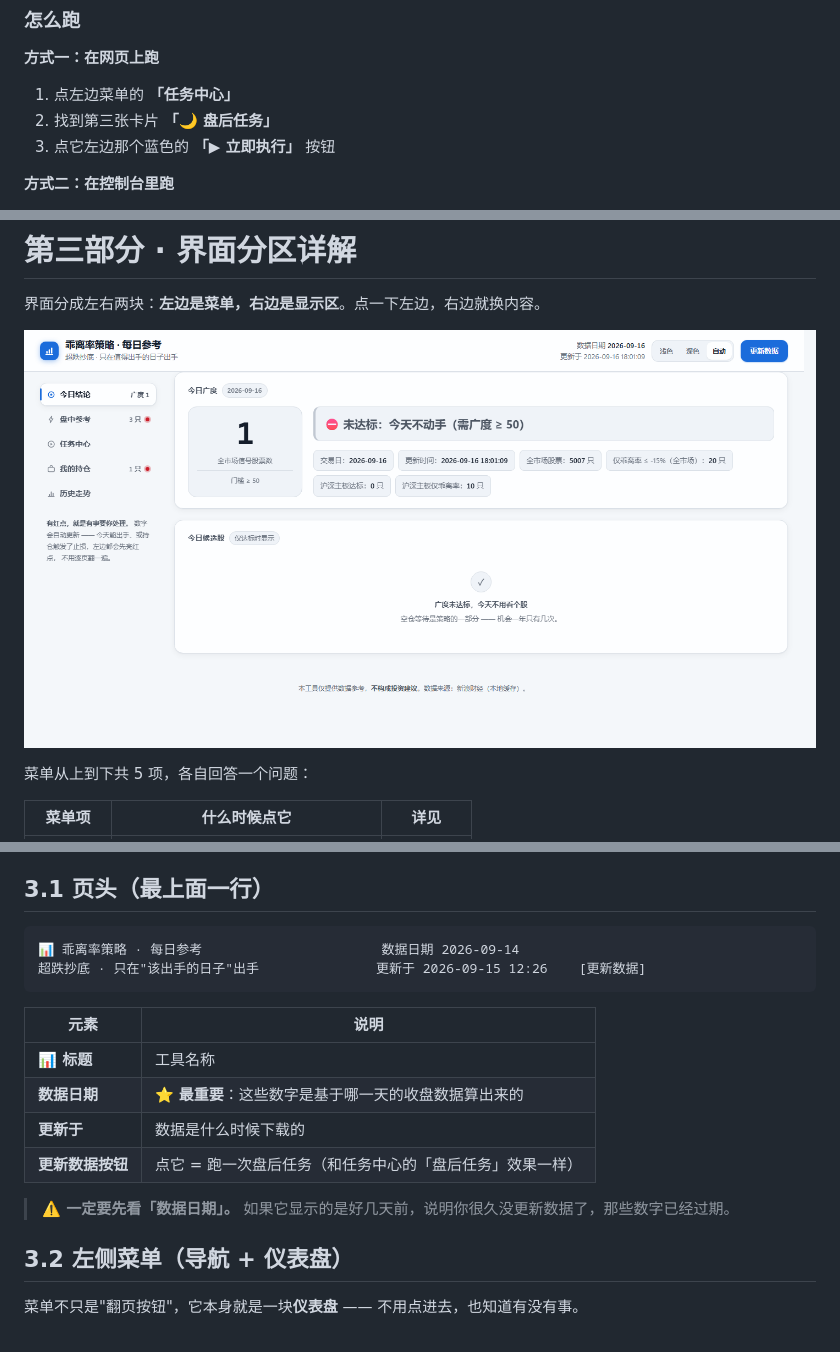
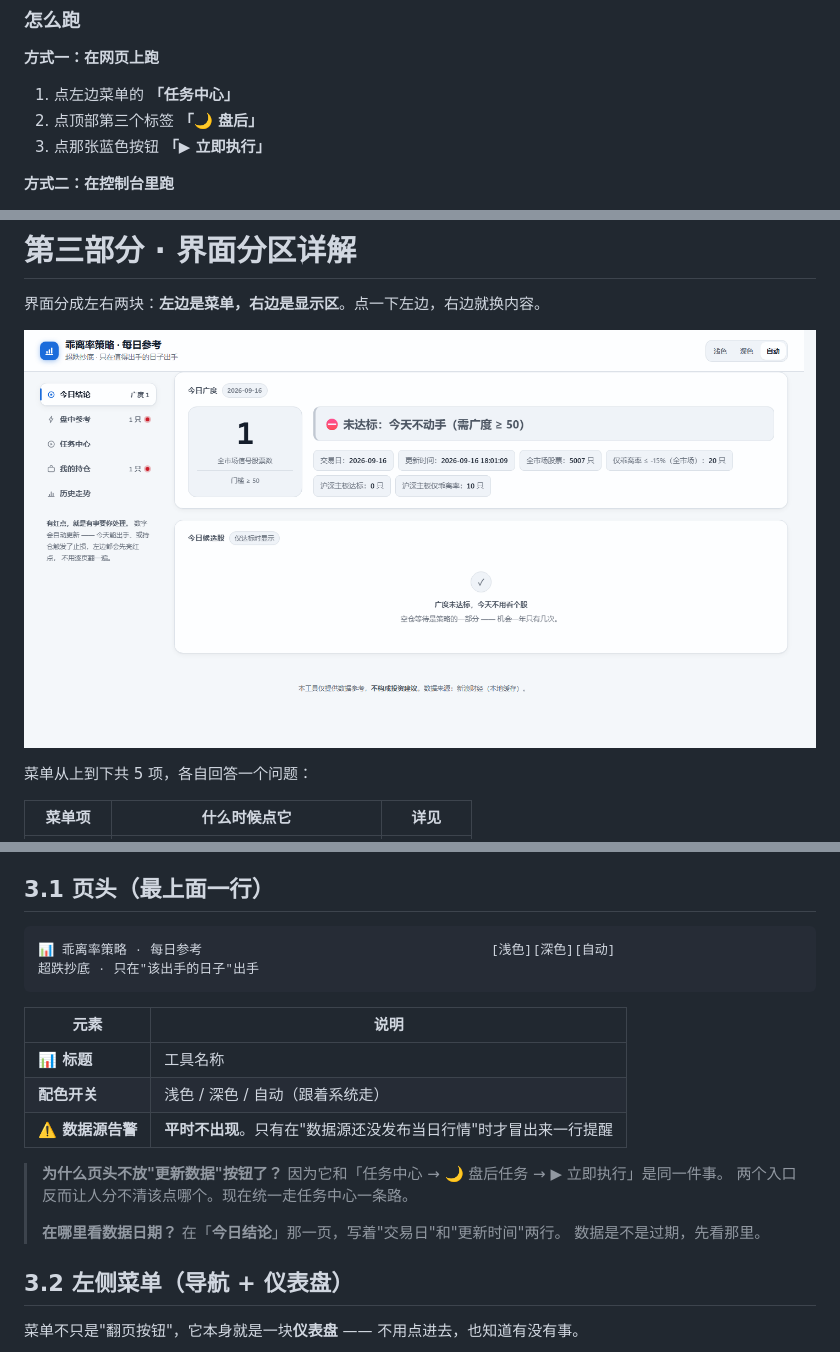
Before and after one commit to zjwhome/bias-strategy-tool, a Markdown page: 使用文档.md, 3 parts joined by grey strips. Rendered like a GitHub page; pictures changed too: 工具站-界面预览.png.

````diff
--- a/使用文档.md
+++ b/使用文档.md
@@ -183,8 +183,8 @@ python webapp/server.py
 **方式一：在网页上跑**
 
 1. 点左边菜单的 **「任务中心」**
-2. 找到第三张卡片 **「🌙 盘后任务」**
-3. 点它左边那个蓝色的 **「▶ 立即执行」** 按钮
+2. 点顶部第三个标签 **「🌙 盘后」**
+3. 点那张蓝色按钮 **「▶ 立即执行」**
 
 **方式二：在控制台里跑**
 
@@ -281,19 +281,22 @@ python webapp/server.py
 ## 3.1 页头（最上面一行）
 
 ```
-📊 乖离率策略 · 每日参考                       数据日期 2026-09-14
-超跌抄底 · 只在"该出手的日子"出手               更新于 2026-09-15 12:26    [更新数据]
+📊 乖离率策略 · 每日参考                                     [浅色][深色][自动]
+超跌抄底 · 只在"该出手的日子"出手
 ```
 
 | 元素 | 说明 |
 |---|---|
 | **📊 标题** | 工具名称 |
-| **数据日期** | ⭐ **最重要**：这些数字是基于哪一天的收盘数据算出来的 |
-| **更新于** | 数据是什么时候下载的 |
-| **更新数据按钮** | 点它 = 跑一次盘后任务（和任务中心的「盘后任务」效果一样） |
+| **配色开关** | 浅色 / 深色 / 自动（跟着系统走） |
+| **⚠️ 数据源告警** | **平时不出现**。只有在"数据源还没发布当日行情"时才冒出来一行提醒 |
 
-> **⚠️ 一定要先看「数据日期」。**
-> 如果它显示的是好几天前，说明你很久没更新数据了，那些数字已经过期。
+> **为什么页头不放"更新数据"按钮了？**
+> 因为它和「任务中心 → 🌙 盘后任务 → ▶ 立即执行」是同一件事。
+> 两个入口反而让人分不清该点哪个。现在统一走任务中心一条路。
+>
+> **在哪里看数据日期？** 在「**今日结论**」那一页，写着"交易日"和"更新时间"两行。
+> 数据是不是过期，先看那里。
 
 ## 3.2 左侧菜单（导航 + 仪表盘）
 
````
Also changed, not shown: other parts of 使用文档.md (+64 -1 lines), 工具站-使用手册.md (+29 -10 lines), 任务中心-界面预览.png (added), 盘中参考-界面预览.png, 2 other files.
